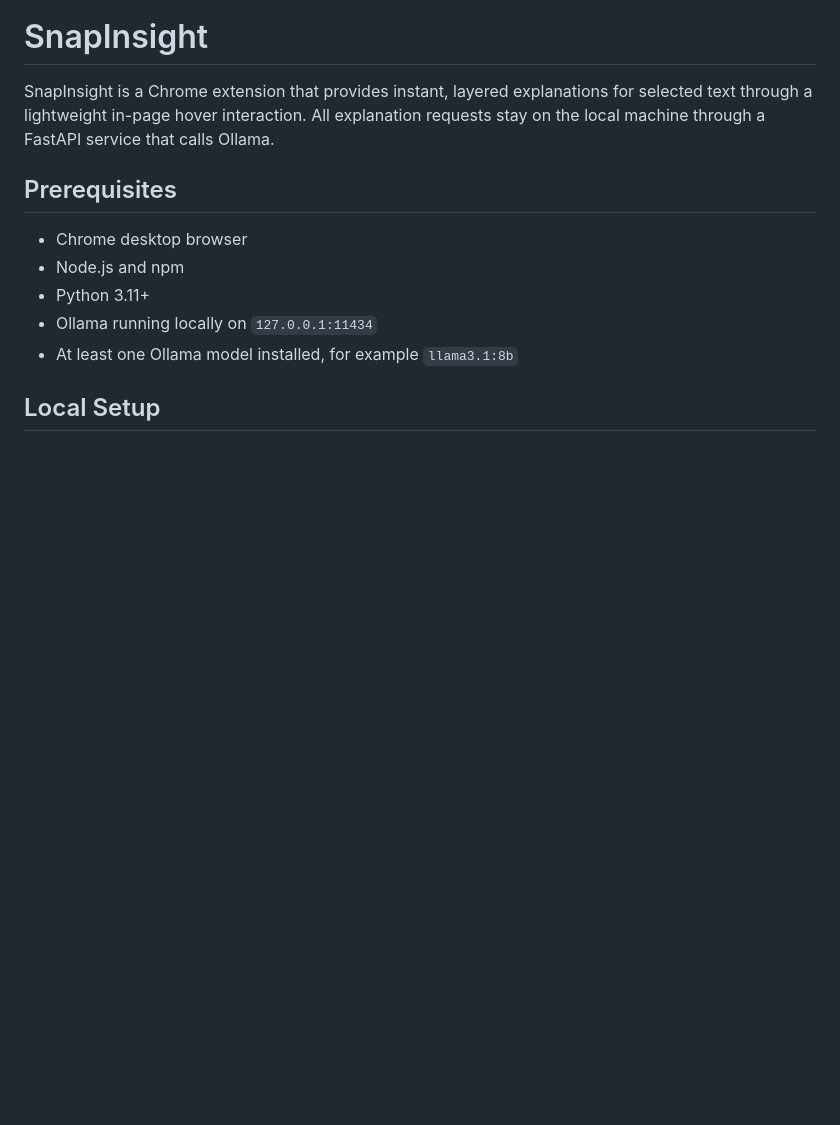
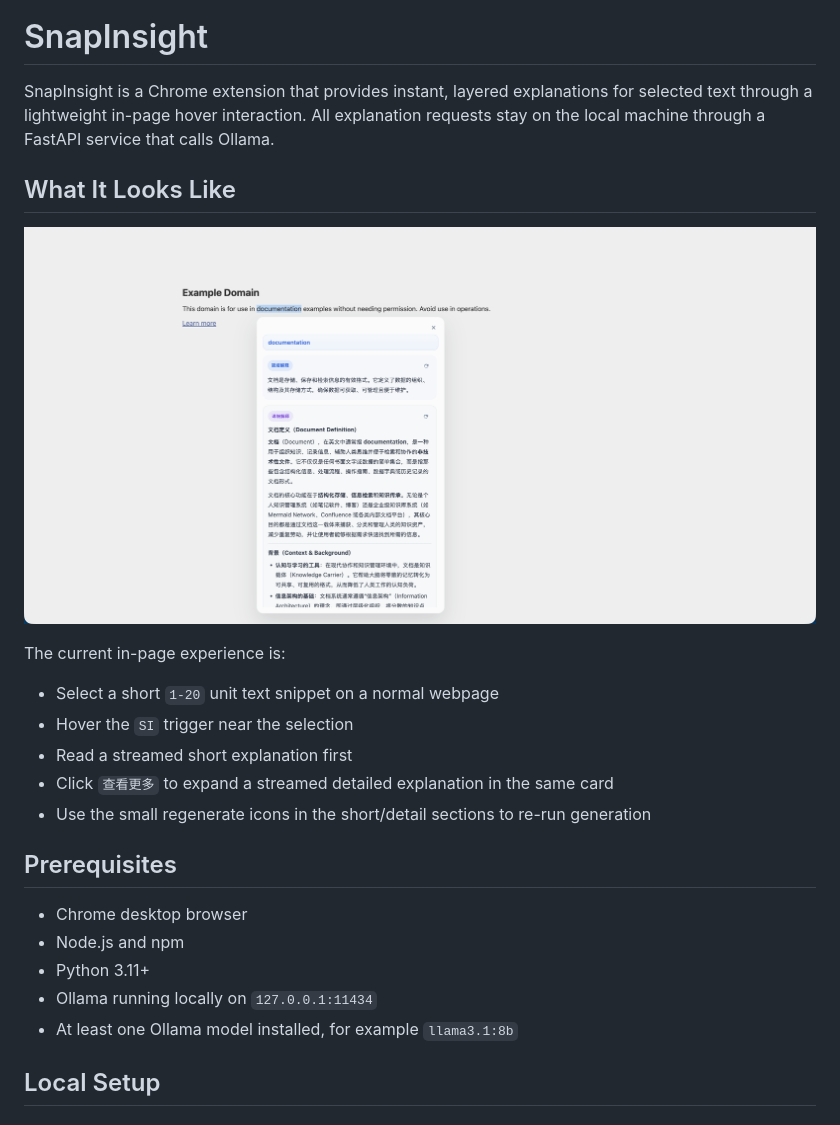
Before and after one commit to cogito0823/SnapInsight, a Markdown page: README.md, the part around one of its changes. Rendered like a GitHub page; pictures changed too: docs/assets/readme-in-page-card.png (added); blank space fills up the shorter version.

```diff
--- a/README.md
+++ b/README.md
@@ -1,6 +1,18 @@
 # SnapInsight
 
 SnapInsight is a Chrome extension that provides instant, layered explanations for selected text through a lightweight in-page hover interaction. All explanation requests stay on the local machine through a FastAPI service that calls Ollama.
+
+## What It Looks Like
+
+![SnapInsight in-page card example](docs/assets/readme-in-page-card.png)
+
+The current in-page experience is:
+
+- Select a short `1-20` unit text snippet on a normal webpage
+- Hover the `SI` trigger near the selection
+- Read a streamed short explanation first
+- Click `查看更多` to expand a streamed detailed explanation in the same card
+- Use the small regenerate icons in the short/detail sections to re-run generation
 
 ## Prerequisites
 
```
Also changed, not shown: other parts of README.md (+17 -3 lines).
